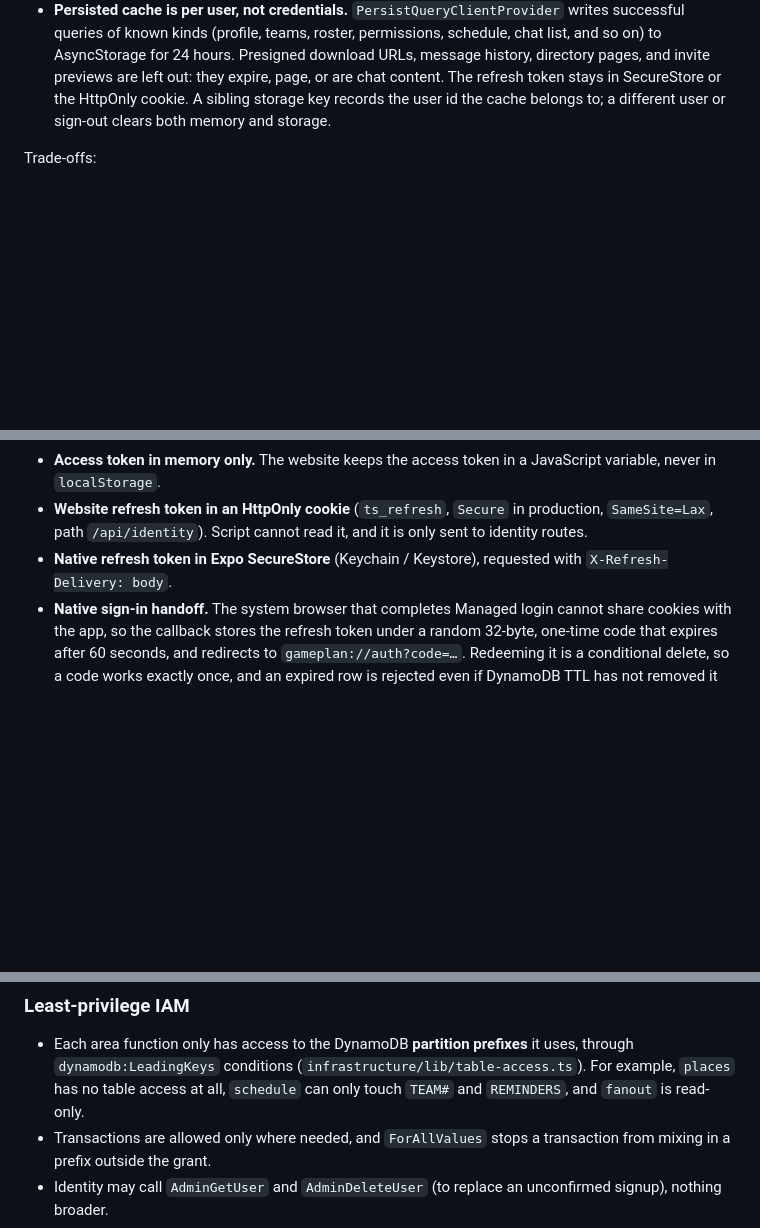
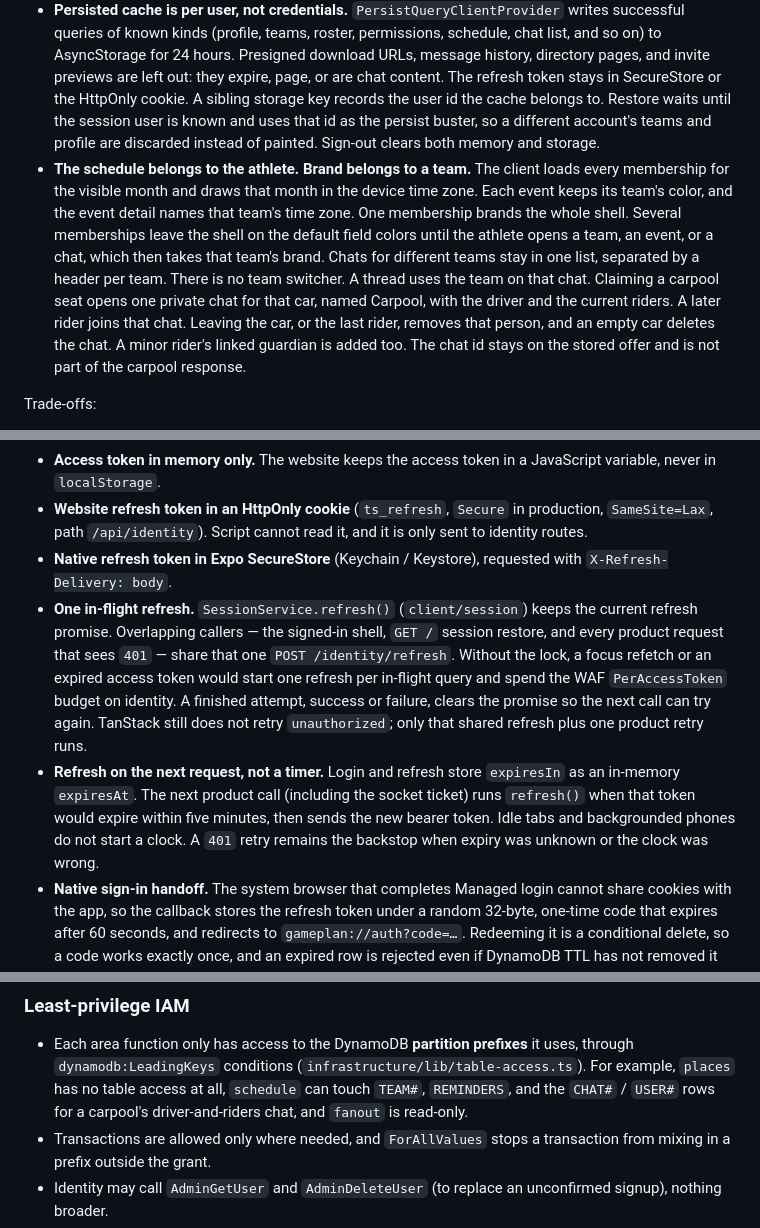
Before and after one commit to kmedara/game-plan, a Markdown page: ARCHITECTURE.md, 3 parts joined by grey strips. Rendered like a GitHub page; blank space fills up the shorter version.

Commit message:
docs(architecture): record calendar branding, carpool chats, and refresh locking
Keep the athlete-calendar, team-brand, and single-refresh decisions next to the
code that implements them.

```diff
--- a/ARCHITECTURE.md
+++ b/ARCHITECTURE.md
@@ -267,7 +267,18 @@ The Expo app loads product data through TanStack Query. Query keys, query functi
   known kinds (profile, teams, roster, permissions, schedule, chat list, and so on) to AsyncStorage for 24 hours.
   Presigned download URLs, message history, directory pages, and invite previews are left out: they expire, page,
   or are chat content. The refresh token stays in SecureStore or the HttpOnly cookie. A sibling storage key
-  records the user id the cache belongs to; a different user or sign-out clears both memory and storage.
+  records the user id the cache belongs to. Restore waits until the session user is known and uses
+  that id as the persist buster, so a different account's teams and profile are discarded instead of painted.
+  Sign-out clears both memory and storage.
+- **The schedule belongs to the athlete. Brand belongs to a team.** The client loads every membership for the
+  visible month and draws that month in the device time zone. Each event keeps its team's color, and the event
+  detail names that team's time zone. One membership brands the whole shell. Several memberships leave the shell
+  on the default field colors until the athlete opens a team, an event, or a chat, which then takes that team's
+  brand. Chats for different teams stay in one list, separated by a header per team. There is no team switcher.
+  A thread uses the team on that chat. Claiming a carpool seat opens one private chat for that car, named
+  Carpool, with the driver and the current riders. A later rider joins that chat. Leaving the car, or the last
+  rider, removes that person, and an empty car deletes the chat. A minor rider's linked guardian is added too.
+  The chat id stays on the stored offer and is not part of the carpool response.
 
 Trade-offs:
 
@@ -457,6 +468,16 @@ on a CloudFront flat-rate plan, because only the pay-as-you-go plan can key a ra
 - **Website refresh token in an HttpOnly cookie** (`ts_refresh`, `Secure` in production, `SameSite=Lax`,
   path `/api/identity`). Script cannot read it, and it is only sent to identity routes.
 - **Native refresh token in Expo SecureStore** (Keychain / Keystore), requested with `X-Refresh-Delivery: body`.
+- **One in-flight refresh.** `SessionService.refresh()` (`client/session`) keeps the current refresh promise.
+  Overlapping callers — the signed-in shell, `GET /` session restore, and every product request that sees `401` —
+  share that one `POST /identity/refresh`. Without the lock, a focus refetch or an expired access token would
+  start one refresh per in-flight query and spend the WAF `PerAccessToken` budget on identity. A finished
+  attempt, success or failure, clears the promise so the next call can try again. TanStack still does not retry
+  `unauthorized`; only that shared refresh plus one product retry runs.
+- **Refresh on the next request, not a timer.** Login and refresh store `expiresIn` as an in-memory `expiresAt`.
+  The next product call (including the socket ticket) runs `refresh()` when that token would expire within five
+  minutes, then sends the new bearer token. Idle tabs and backgrounded phones do not start a clock. A `401`
+  retry remains the backstop when expiry was unknown or the clock was wrong.
 - **Native sign-in handoff.** The system browser that completes Managed login cannot share cookies with the app,
   so the callback stores the refresh token under a random 32-byte, one-time code that expires after 60 seconds, and redirects to
   `gameplan://auth?code=…`. Redeeming it is a conditional delete, so a code works exactly once, and an expired
@@ -489,7 +510,8 @@ on a CloudFront flat-rate plan, because only the pay-as-you-go plan can key a ra
 
 - Each area function only has access to the DynamoDB **partition prefixes** it uses, through
   `dynamodb:LeadingKeys` conditions (`infrastructure/lib/table-access.ts`). For example, `places` has no table
-  access at all, `schedule` can only touch `TEAM#` and `REMINDERS`, and `fanout` is read-only.
+  access at all, `schedule` can touch `TEAM#`, `REMINDERS`, and the `CHAT#` / `USER#` rows for a
+  carpool's driver-and-riders chat, and `fanout` is read-only.
 - Transactions are allowed only where needed, and `ForAllValues` stops a transaction from mixing in a prefix
   outside the grant.
 - Identity may call `AdminGetUser` and `AdminDeleteUser` (to replace an unconfirmed signup), nothing broader.
```
Also changed, not shown: other parts of ARCHITECTURE.md (+1 -1 lines).
